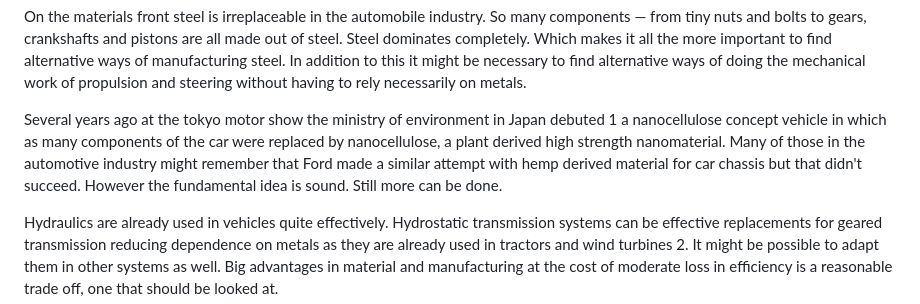
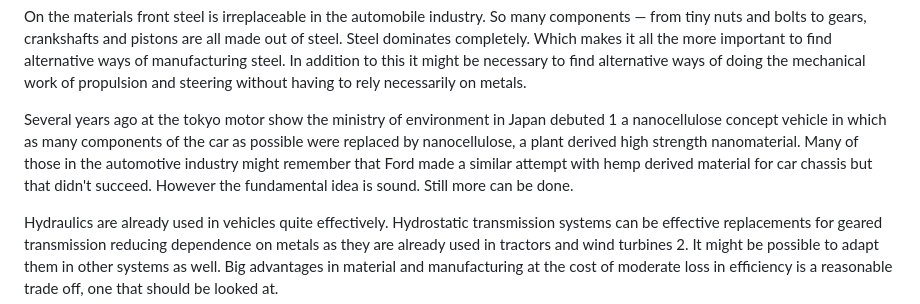
Before and after one commit to akshatjiwansharma/bhu, a Markdown page: press-releases/2026/automechanika-2026.md, the part around the change. GitHub-like rendering.

```diff
--- a/press-releases/2026/automechanika-2026.md
+++ b/press-releases/2026/automechanika-2026.md
@@ -14,7 +14,7 @@ The USA has had a long history of innovation in the automobile sector and it con
 
 On the materials front steel is irreplaceable in the automobile industry. So many components — from tiny nuts and bolts to gears, crankshafts and pistons are all made out of steel. Steel dominates completely. Which makes it all the more important to find alternative ways of manufacturing steel. In addition to this it might be necessary to find alternative ways of doing the mechanical work of propulsion and steering without having to rely necessarily on metals.
 
-Several years ago at the tokyo motor show the ministry of environment in Japan debuted 1 a nanocellulose concept vehicle in which as many components of the car were replaced by nanocellulose, a plant derived high strength nanomaterial. Many of those in the automotive industry might remember that Ford made a similar attempt with hemp derived material for car chassis but that didn't succeed. However the fundamental idea is sound. Still more can be done.
+Several years ago at the tokyo motor show the ministry of environment in Japan debuted 1 a nanocellulose concept vehicle in which as many components of the car as possible were replaced by nanocellulose, a plant derived high strength nanomaterial. Many of those in the automotive industry might remember that Ford made a similar attempt with hemp derived material for car chassis but that didn't succeed. However the fundamental idea is sound. Still more can be done.
 
 Hydraulics are already used in vehicles quite effectively. Hydrostatic transmission systems can be effective replacements for geared transmission reducing dependence on metals as they are already used in tractors and wind turbines 2. It might be possible to adapt them in other systems as well. Big advantages in material and manufacturing at the cost of moderate loss in efficiency is a reasonable trade off, one that should be looked at.
 
```
Also changed, not shown: press-releases/2026/International-Conference-on-Composite-Materials-Design-and-Engineering.md (added, +58 -0 lines).
